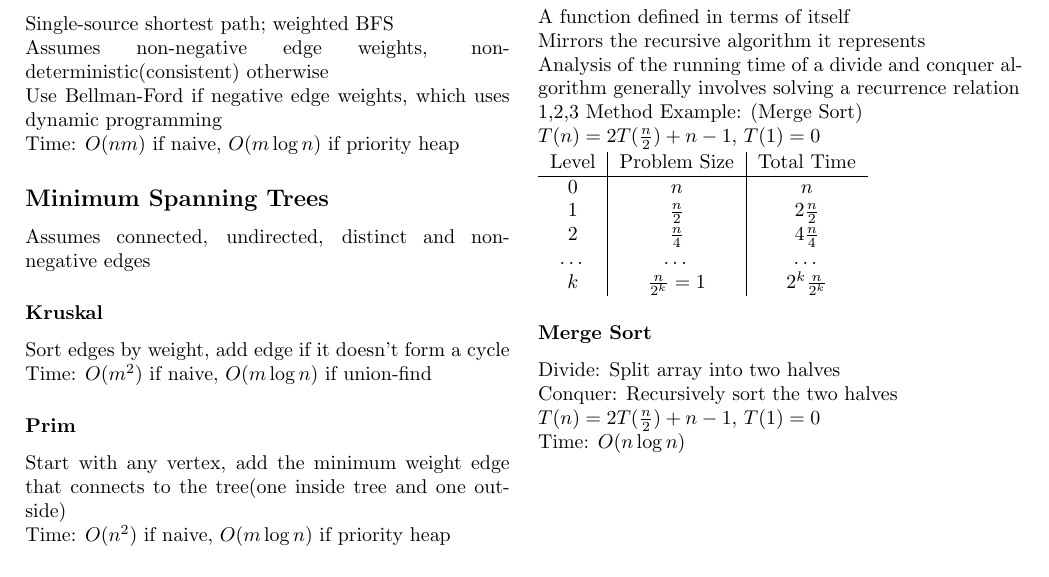
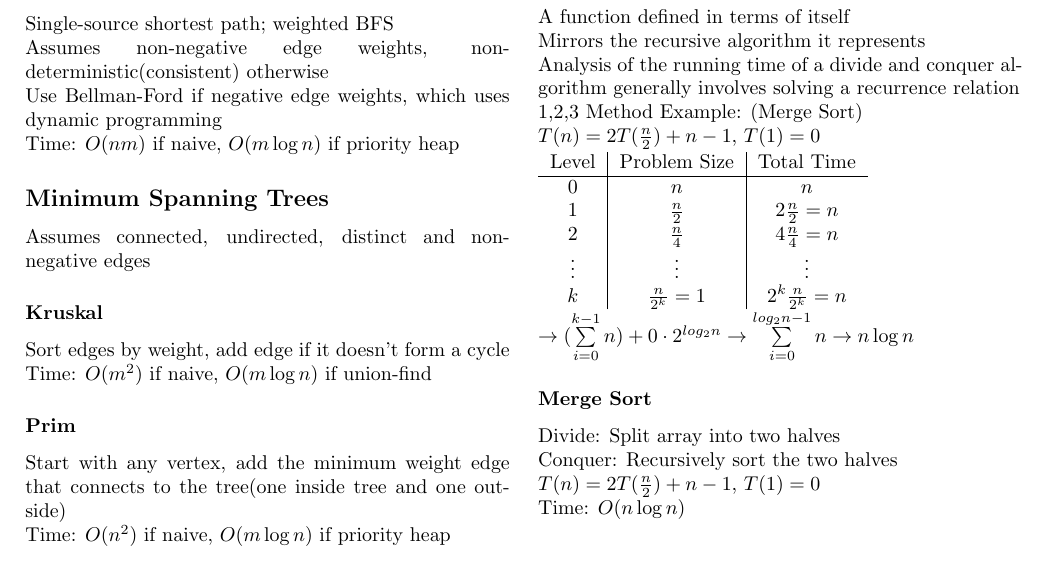
Before and after one commit to IanC04/CS331, a LaTeX document (Cheat Sheets/Notes.tex): part of page 2 of 2, cut so that both start at the same text. Compiled offline with pdfLaTeX.

Commit message:
Revise notes

```diff
--- a/Cheat Sheets/Notes.tex
+++ b/Cheat Sheets/Notes.tex
@@ -149,14 +149,16 @@
         1,2,3 Method Example: (Merge Sort)\\
         $T(n) = 2T(\frac{n}{2}) + n-1$, $T(1) = 0$\\
         \begin{tabular}{c|c|c}
-            Level & Problem Size & Total Time \\
+            Level  & Problem Size        & Total Time               \\
             \hline
-            0 & $n$ & $n$ \\
-            1 & $\frac{n}{2}$ & $2\frac{n}{2}$ \\
-            2 & $\frac{n}{4}$ & $4\frac{n}{4}$ \\
-            \ldots & \ldots & \ldots \\
-            $k$ & $\frac{n}{2^k} = 1$ & $2^{k}\frac{n}{2^k}$ \\
-        \end{tabular}
+            0      & $n$                 & $n$                      \\
+            1      & $\frac{n}{2}$       & $2\frac{n}{2} = n$       \\
+            2      & $\frac{n}{4}$       & $4\frac{n}{4} = n$       \\
+            \vdots & \vdots              & \vdots                   \\
+            $k$    & $\frac{n}{2^k} = 1$ & $2^{k}\frac{n}{2^k} = n$ \\
+        \end{tabular}\\
+        $\to (\sum\limits_{i=0}^{k-1} n) + 0 \cdot 2^{log_{2} n} \to \sum\limits_{i=0}^{log_{2}n -
+        1} n \to n\log n$
         \subsubsection*{Merge Sort}
         Divide: Split array into two halves\\
         Conquer: Recursively sort the two halves\\
```
Also changed, not shown: out/Notes.pdf.
